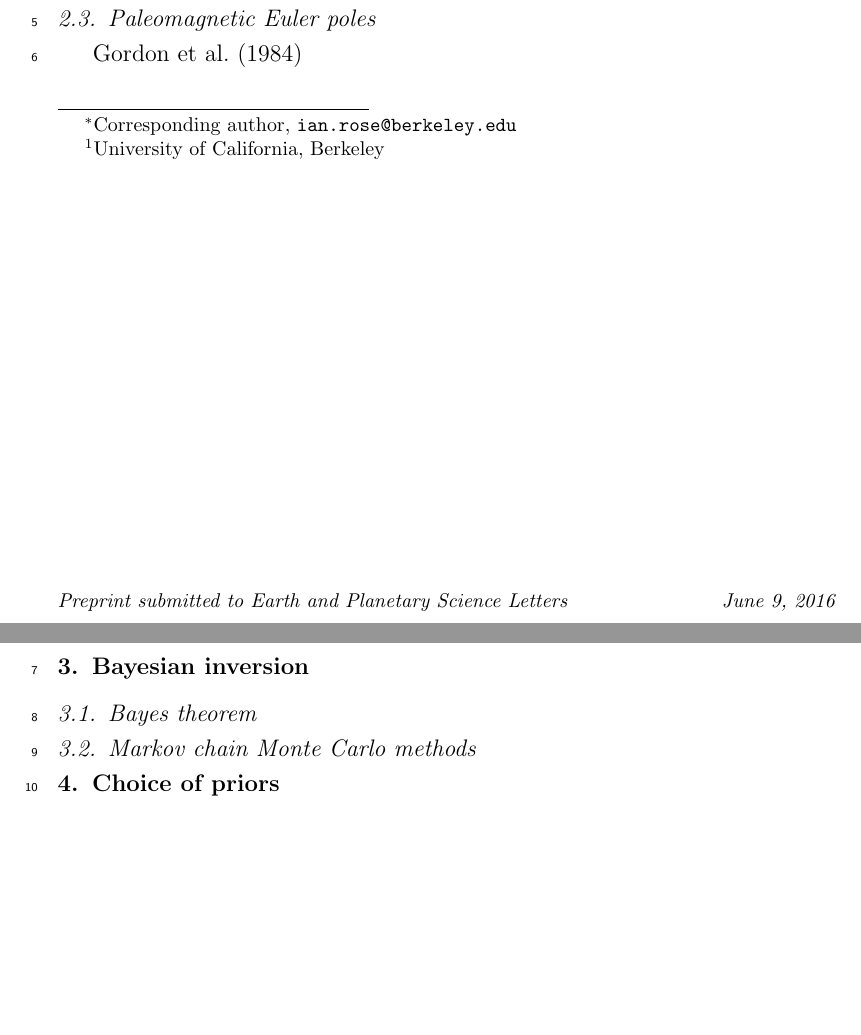
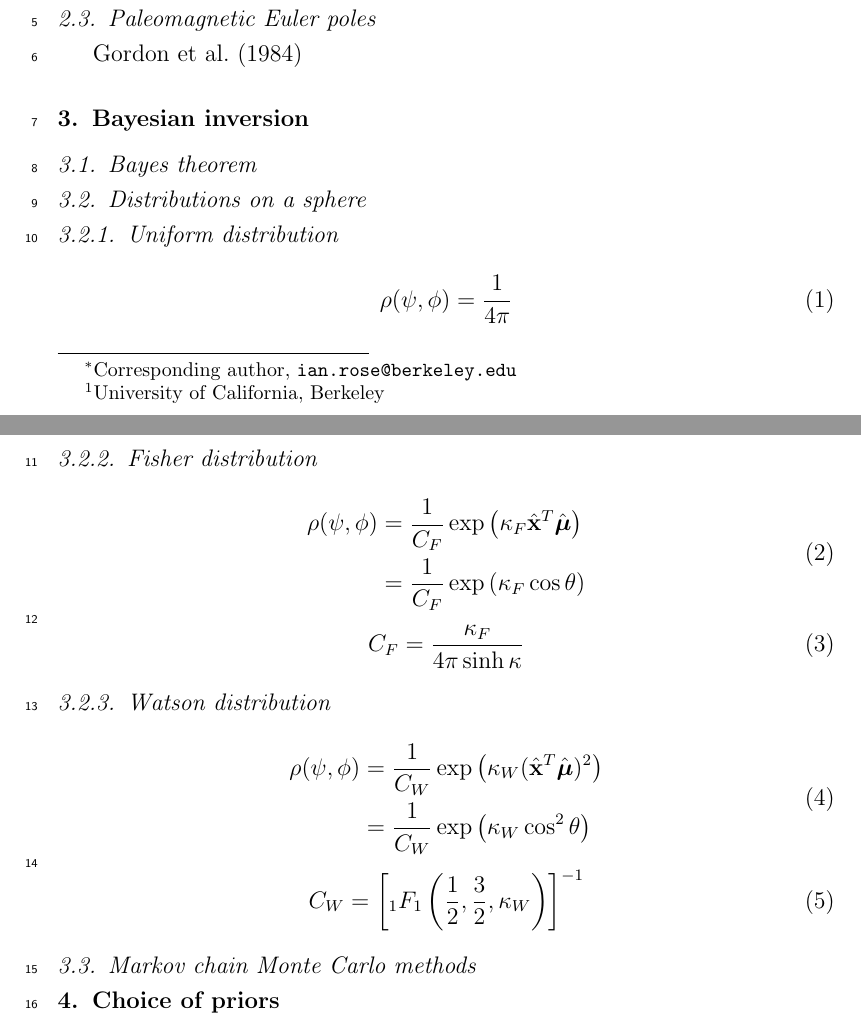
Before and after one commit to Swanson-Hysell-Group/bayesian_plate_reconstruction, a LaTeX paper (bayesian_plate_reconstruction.tex): two parts of pages 1 and 2 of 2 before the commit and two parts of pages 1 and 2 of 3 after it, joined at a grey line, cut so that both start at the same text, the shorter picture padded with empty space. Compiled offline with pdfLaTeX.

Commit message:
Add some equations for distributions

```diff
--- a/bayesian_plate_reconstruction.tex
+++ b/bayesian_plate_reconstruction.tex
@@ -66,6 +66,10 @@
 }
 \makeatother
 %% End block of weird code
+
+
+%% Command for bold Greek symbols
+\newcommand{\mitbf}[1]{\hbox{\mathversion{bold}$#1$}}
 
 \journal{Earth and Planetary Science Letters}
 
@@ -143,6 +147,33 @@
 \section{Bayesian inversion}
 \label{sec:bayesian_inversion}
 \subsection{Bayes theorem}
+\subsection{Distributions on a sphere}
+\subsubsection{Uniform distribution}
+\begin{equation}
+  \rho(\psi, \phi) = \frac{1}{4 \pi}
+\end{equation}
+\subsubsection{Fisher distribution}
+\begin{equation}
+  \begin{aligned}
+  \rho(\psi, \phi)
+  &= \frac{1}{C_F} \exp \left( \kappa_F \hat{\mathbf{x}}^T \hat{\mitbf{\mu}} \right) \\
+  &= \frac{1}{C_F} \exp \left( \kappa_F \cos \theta \right)
+  \end{aligned}
+\end{equation}
+\begin{equation}
+  C_F = \frac{\kappa_F}{4 \pi \sinh{\kappa}}
+\end{equation}
+\subsubsection{Watson distribution}
+\begin{equation}
+  \begin{aligned}
+  \rho(\psi, \phi)
+  &= \frac{1}{C_W} \exp \left( \kappa_W (\hat{\mathbf{x}}^T \hat{\mitbf{\mu}})^2 \right) \\
+  &= \frac{1}{C_W} \exp \left( \kappa_W \cos^2 \theta \right)
+  \end{aligned}
+\end{equation}
+\begin{equation}
+  C_W = \left[ {}_1 F_1 \left( \frac{1}{2}, \frac{3}{2}, \kappa_W \right) \right]^{-1}
+\end{equation}
 \subsection{Markov chain Monte Carlo methods}
 
 \section{Choice of priors}
```
